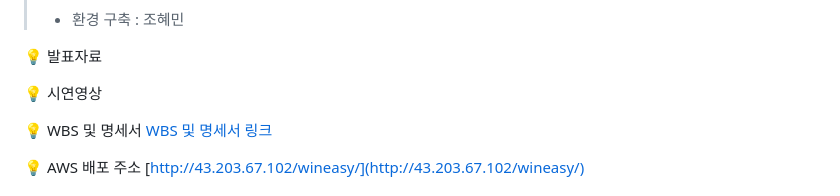
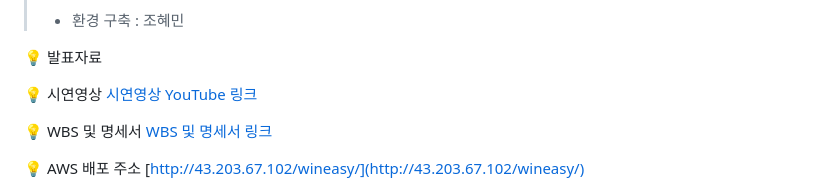
Before and after one commit to pladata-encore/DE31-final-team2, a Markdown page: README.md, the part around the change. Rendered like a GitHub page.

```diff
--- a/README.md
+++ b/README.md
@@ -12,6 +12,7 @@
 💡 발표자료
 
 💡 시연영상
+[시연영상 YouTube 링크](https://youtu.be/fjAC9qZIHiM)
 
 💡 WBS 및 명세서
 [WBS 및 명세서 링크](https://docs.google.com/spreadsheets/d/1ZDyCFh3nbPvEzf64jL3QJB1gte7ibYC1JFk5hXatavI/edit?gid=856137190#gid=856137190)
```
